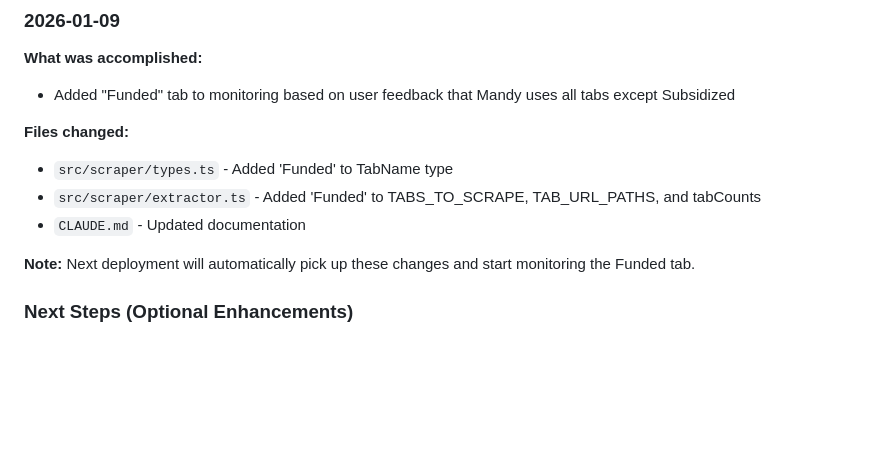
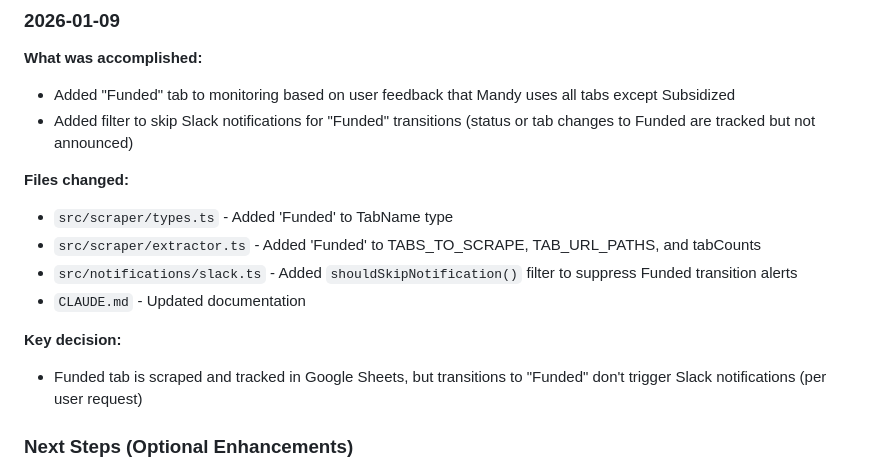
Before and after one commit to sbg1234/Beautify-Copilot, a Markdown page: CLAUDE.md, the part around the change. Rendered like a GitHub page; blank space fills up the shorter version.

Commit message:
Update CLAUDE.md with Funded notification filter change
Co-Authored-By: Claude Opus 4.5 <noreply@anthropic.com>

```diff
--- a/CLAUDE.md
+++ b/CLAUDE.md
@@ -150,13 +150,16 @@ Credentials stored in `.env` (not committed):
 
 **What was accomplished:**
 - Added "Funded" tab to monitoring based on user feedback that Mandy uses all tabs except Subsidized
+- Added filter to skip Slack notifications for "Funded" transitions (status or tab changes to Funded are tracked but not announced)
 
 **Files changed:**
 - `src/scraper/types.ts` - Added 'Funded' to TabName type
 - `src/scraper/extractor.ts` - Added 'Funded' to TABS_TO_SCRAPE, TAB_URL_PATHS, and tabCounts
+- `src/notifications/slack.ts` - Added `shouldSkipNotification()` filter to suppress Funded transition alerts
 - `CLAUDE.md` - Updated documentation
 
-**Note:** Next deployment will automatically pick up these changes and start monitoring the Funded tab.
+**Key decision:**
+- Funded tab is scraped and tracked in Google Sheets, but transitions to "Funded" don't trigger Slack notifications (per user request)
 
 ### Next Steps (Optional Enhancements)
 1. Connect dashboard to live Google Sheets data via API
```
